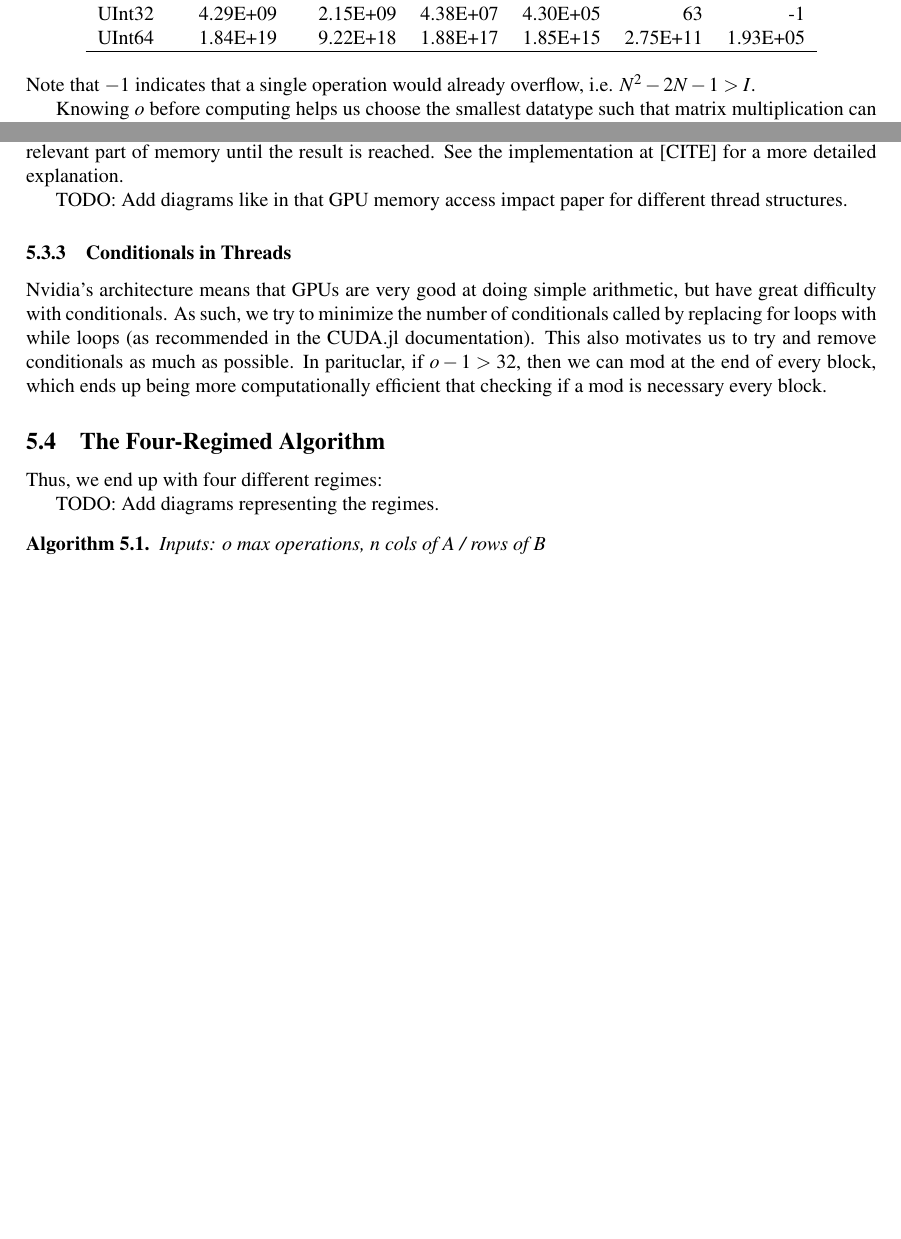
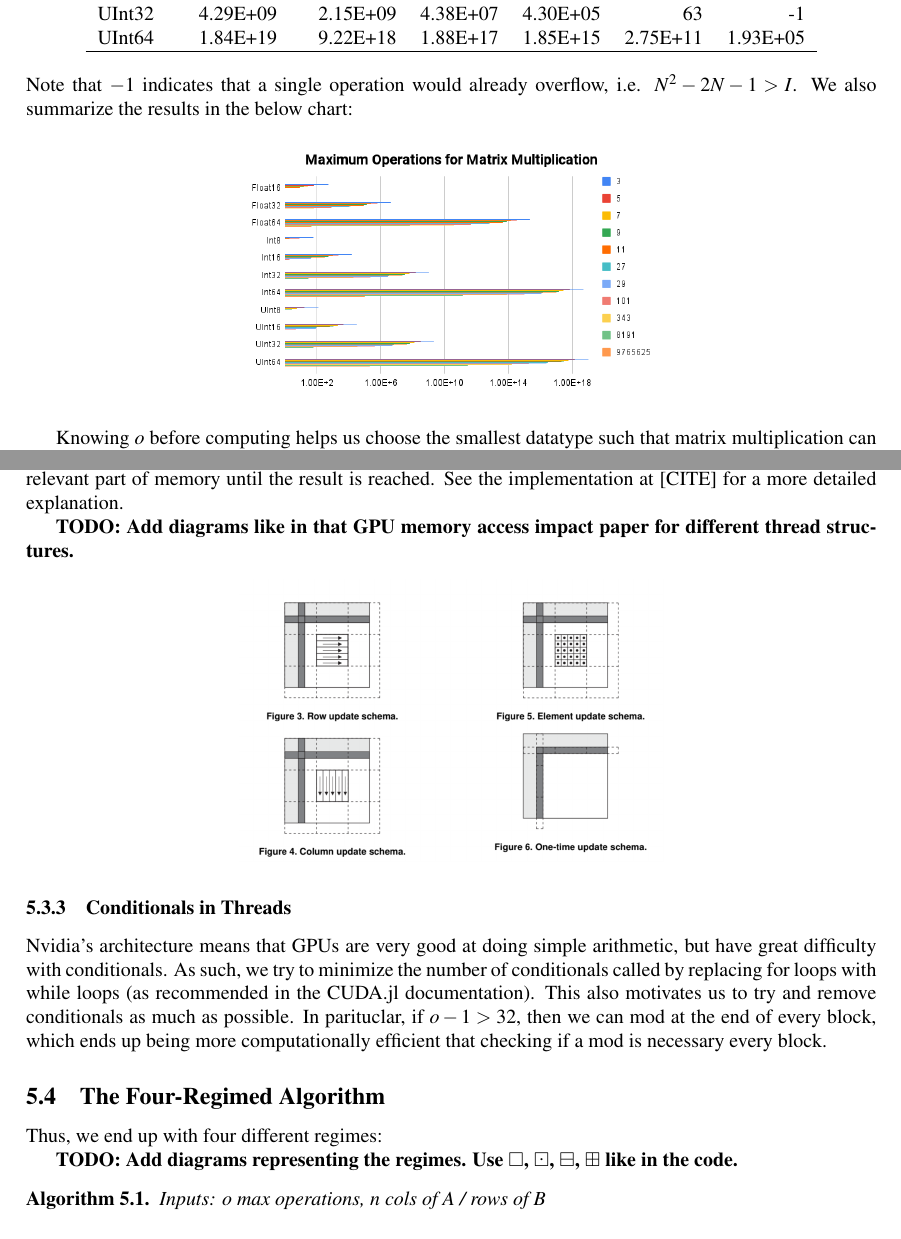
Before and after one commit to jjgarzella/all-heights-k3-surfaces, a LaTeX document (main.tex, which reads matmul.tex): two parts of pages 4 and 5 of 6, joined at a grey line, cut so that both start at the same text, the shorter picture padded with empty space. Compiled offline with pdfLaTeX.

Commit message:
Added figures to matmul, fixed typos

```diff
--- a/matmul.tex
+++ b/matmul.tex
@@ -38,7 +38,11 @@ UInt64            & 1.84E+19                                     & 9.22E+18   &
 \end{tabular}
 \end{center}
 %
-Note that $-1$ indicates that a single operation would already overflow, i.e. $N^2 - 2N - 1 > I$.
+Note that $-1$ indicates that a single operation would already overflow, i.e. $N^2 - 2N - 1 > I$. We also summarize the results in the below chart:
+
+\begin{center}
+\includegraphics*[width=0.5\textwidth]{MatMulMaxOps.png}
+\end{center}
 
 Knowing $o$ before computing helps us choose the smallest datatype such that matrix multiplication can occur without issues. However, for larger $p$ and $n$, it may be necessary to $\mod$ the current sum before adding the product of the other elements.
 
@@ -64,7 +68,11 @@ If we were solely maximizing threads, it is sensible to have each thread only mu
 
 In other words, we use $32 \times 32$ threads, each of which will be responsible for finding one element in $C$. Thus, each thread will multiply $32$ times and add $31$ times in each block, before loading in the next relevant part of memory until the result is reached. See the implementation at [CITE] for a more detailed explanation.
 
-TODO: Add diagrams like in that GPU memory access impact paper for different thread structures.
+\textbf{TODO: Add diagrams like in that GPU memory access impact paper for different thread structures.}
+
+\begin{center}
+\includegraphics*[width=0.5\textwidth]{MatMulThreads.png}
+\end{center}
 
 \subsubsection{Conditionals in Threads}
 
@@ -74,7 +82,7 @@ Nvidia's architecture means that GPUs are very good at doing simple arithmetic,
 
 Thus, we end up with four different regimes:
 
-TODO: Add diagrams representing the regimes.
+\textbf{TODO: Add diagrams representing the regimes. Use $\square$, $\boxdot$, $\boxminus$, $\boxplus$ like in the code.}
 
 \begin{alg}
     Inputs: $o$ max operations, $n$ cols of $A$ / rows of $B$
```
Also changed, not shown: MatMulMaxOps.png (added), MatMulThreads.png (added), matmul.tex (4 more changed lines).
